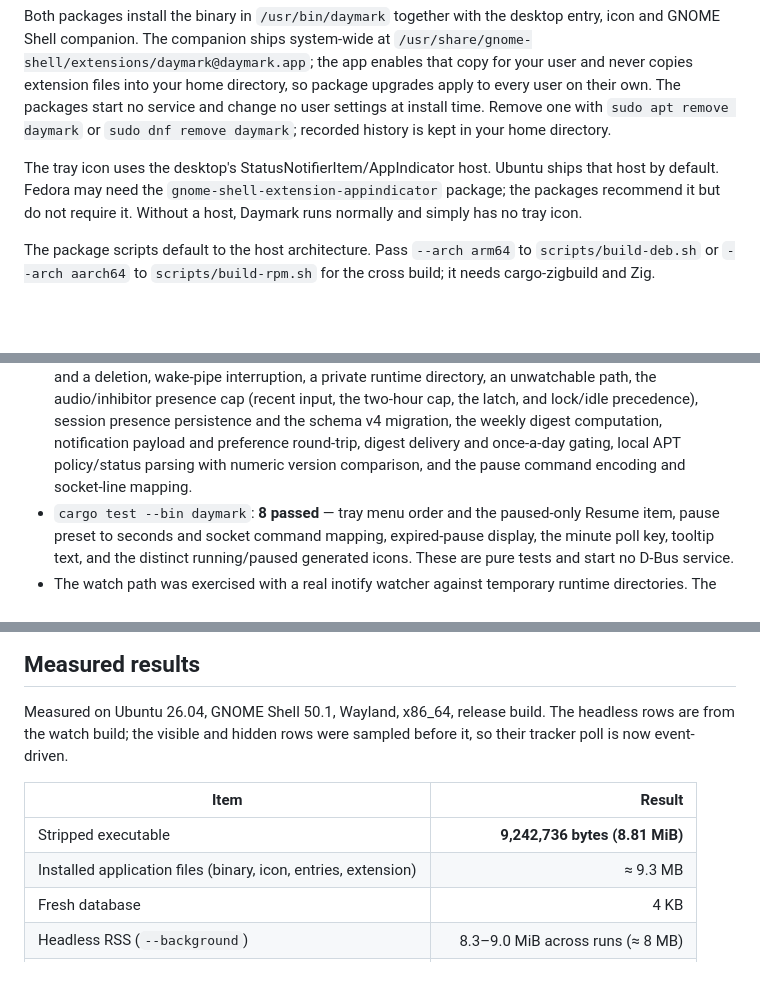
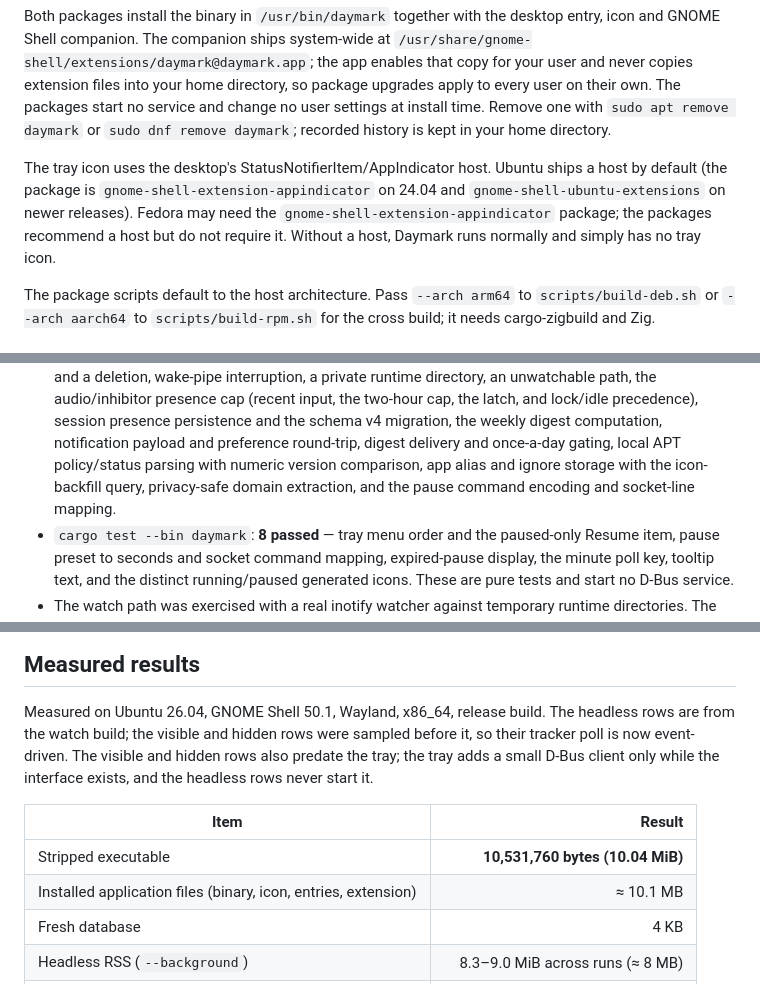
Before and after one commit to 101xAnshu/daymark, a Markdown page: README.md, 3 parts joined by grey strips. Drawn GitHub-style; blank space fills up the shorter version.

Commit message:
Record the tray tests and binary size

```diff
--- a/README.md
+++ b/README.md
@@ -122,10 +122,11 @@ Remove one with `sudo apt remove daymark` or `sudo dnf remove daymark`;
 recorded history is kept in your home directory.
 
 The tray icon uses the desktop's StatusNotifierItem/AppIndicator host. Ubuntu
-ships that host by default. Fedora may need the
-`gnome-shell-extension-appindicator` package; the packages recommend it but do
-not require it. Without a host, Daymark runs normally and simply has no tray
-icon.
+ships a host by default (the package is `gnome-shell-extension-appindicator` on
+24.04 and `gnome-shell-ubuntu-extensions` on newer releases). Fedora may need
+the `gnome-shell-extension-appindicator` package; the packages recommend a host
+but do not require it. Without a host, Daymark runs normally and simply has no
+tray icon.
 
 The package scripts default to the host architecture. Pass `--arch arm64` to
 `scripts/build-deb.sh` or `--arch aarch64` to `scripts/build-rpm.sh` for the
@@ -412,8 +413,9 @@ and falls back to the two-second poll if the watch cannot be created.
   latch, and lock/idle precedence), session presence persistence and the schema
   v4 migration, the weekly digest computation, notification payload and
   preference round-trip, digest delivery and once-a-day gating, local APT
-  policy/status parsing with numeric version comparison, and the pause
-  command encoding and socket-line mapping.
+  policy/status parsing with numeric version comparison, app alias and ignore
+  storage with the icon-backfill query, privacy-safe domain extraction, and the
+  pause command encoding and socket-line mapping.
 - `cargo test --bin daymark`: **8 passed** — tray menu order and the
   paused-only Resume item, pause preset to seconds and socket command mapping,
   expired-pause display, the minute poll key, tooltip text, and the distinct
@@ -460,12 +462,14 @@ and falls back to the two-second poll if the watch cannot be created.
 
 Measured on Ubuntu 26.04, GNOME Shell 50.1, Wayland, x86_64, release build.
 The headless rows are from the watch build; the visible and hidden rows were
-sampled before it, so their tracker poll is now event-driven.
+sampled before it, so their tracker poll is now event-driven. The visible and
+hidden rows also predate the tray; the tray adds a small D-Bus client only while
+the interface exists, and the headless rows never start it.
 
 | Item | Result |
 | --- | ---: |
-| Stripped executable | **9,242,736 bytes (8.81 MiB)** |
-| Installed application files (binary, icon, entries, extension) | ≈ 9.3 MB |
+| Stripped executable | **10,531,760 bytes (10.04 MiB)** |
+| Installed application files (binary, icon, entries, extension) | ≈ 10.1 MB |
 | Fresh database | 4 KB |
 | Headless RSS (`--background`) | 8.3–9.0 MiB across runs (≈ 8 MB) |
 | Headless CPU, 60 s sample | 0.00% |
```
Also changed, not shown: other parts of README.md (+3 -3 lines), docs/product-gaps-and-roadmap.md (+13 -7 lines).
